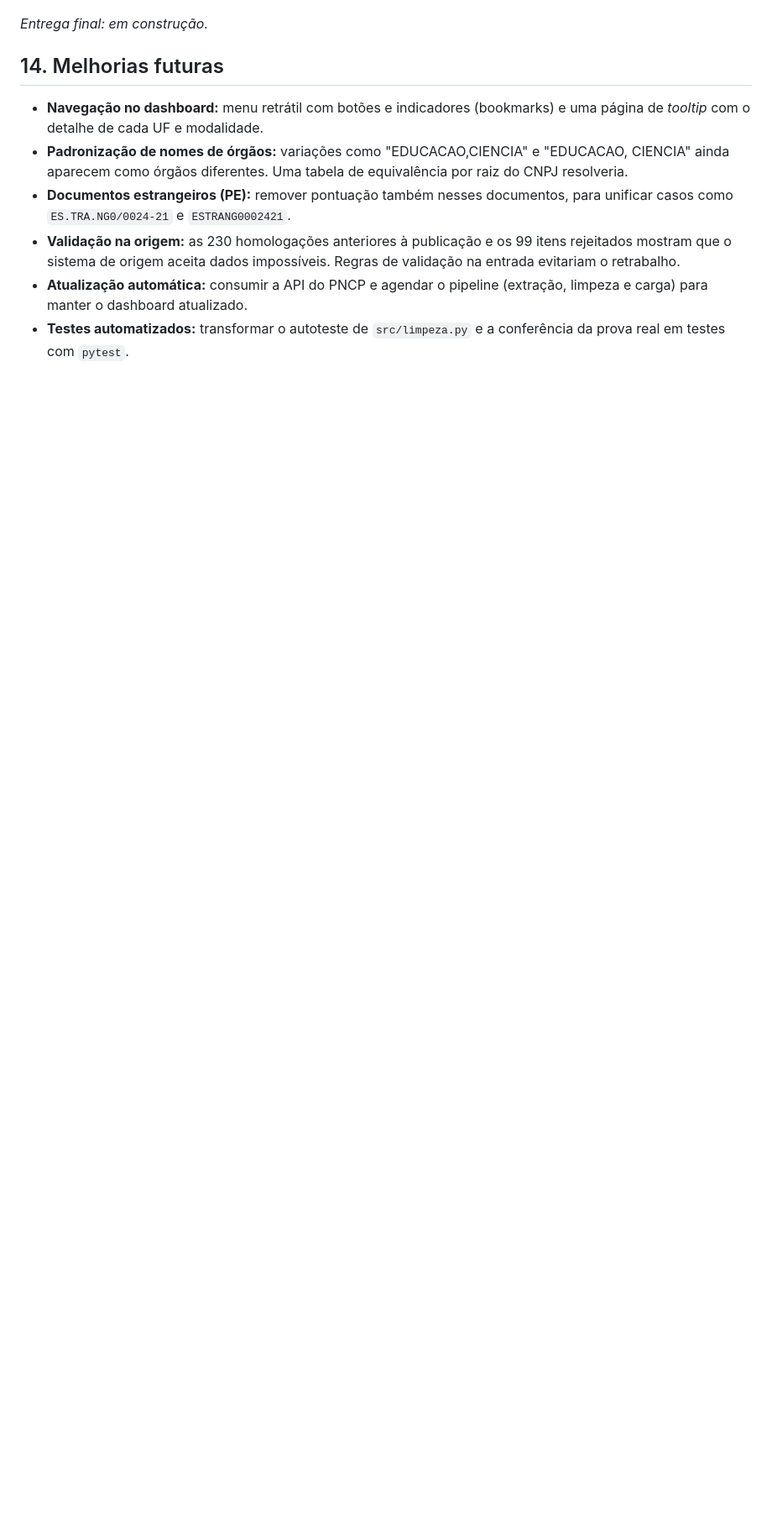
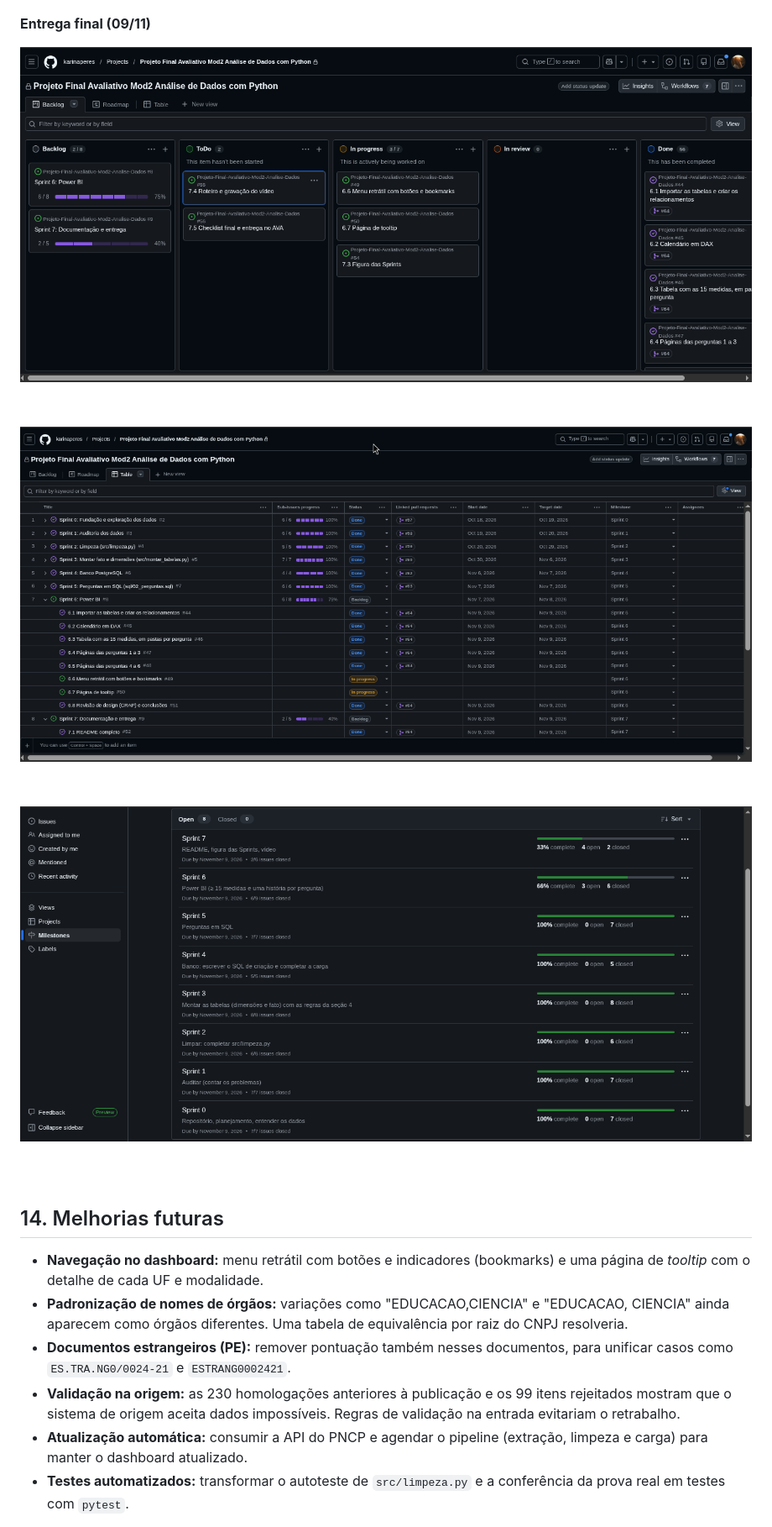
Before and after one commit to karinaperes/Projeto-Final-Avaliativo-Mod2-Analise-Dados, a Markdown page: README.md, the part around one of its changes. Shown at 84% size. Rendered like a GitHub page; pictures changed too: docs/img/planejamento/07-final-kanban.png (added), docs/img/planejamento/08-final-tabela.png (added), docs/img/planejamento/09-final-milestones.png (added); blank space fills up the shorter version.

Commit message:
Adiciona prints finais do planejamento e figura das Sprints (#54)

```diff
--- a/README.md
+++ b/README.md
@@ -414,7 +416,11 @@ O trabalho foi organizado no GitHub Projects: um milestone por Sprint com data l
 ![Kanban em andamento](docs/img/planejamento/05-andamento-kanban.png)
 ![Tabela em andamento](docs/img/planejamento/06-andamento-tabela.png)
 
-*Entrega final: em construção.*
+**Entrega final (09/11)**
+
+![Kanban final](docs/img/planejamento/07-final-kanban.png)
+![Tabela final](docs/img/planejamento/08-final-tabela.png)
+![Milestones final](docs/img/planejamento/09-final-milestones.png)
 
 ## 14. Melhorias futuras
 
```
Also changed, not shown: other parts of README.md (+15 -13 lines).
